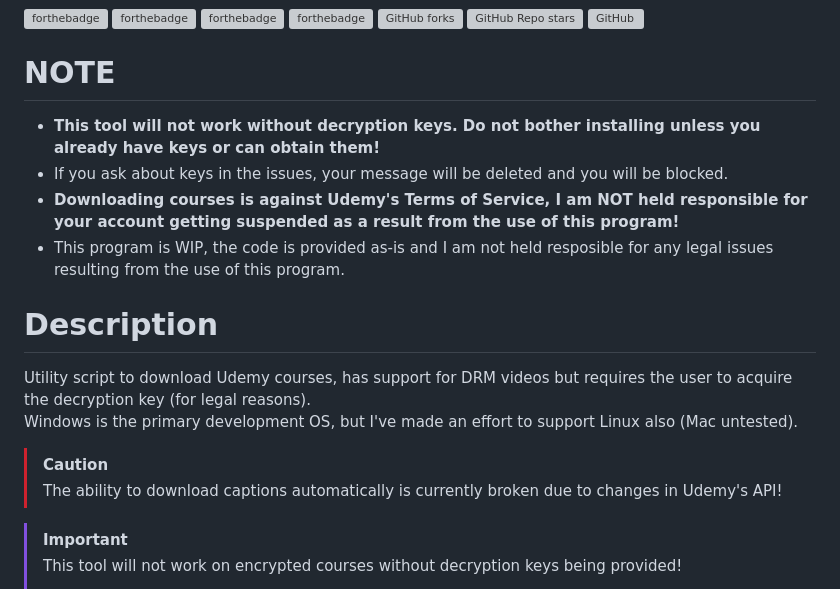
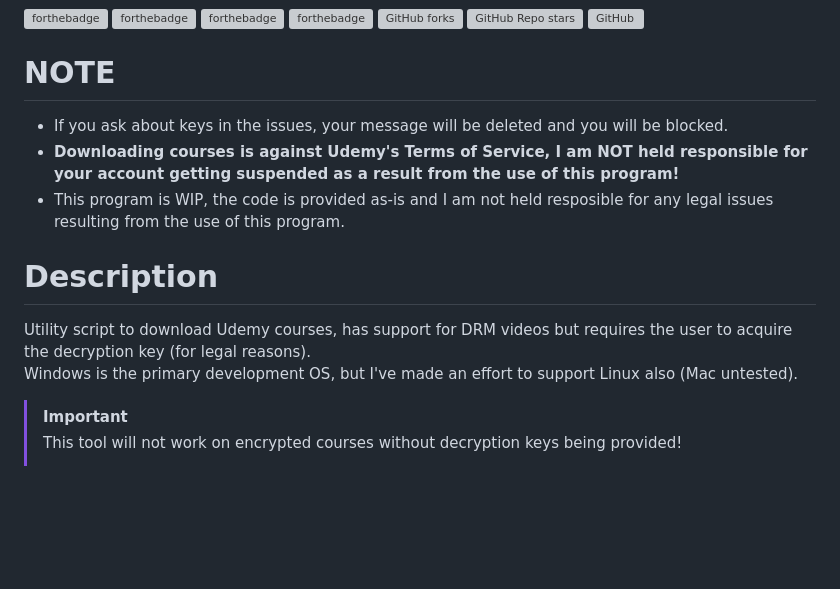
Before and after one commit to Puyodead1/udemy-downloader, a Markdown page: README.md, the part around the change. Drawn GitHub-style; blank space fills up the shorter version; grey boxes are pictures that could not be loaded.

```diff
--- a/README.md
+++ b/README.md
@@ -10,7 +10,6 @@
 
 # NOTE
 
--   **This tool will not work without decryption keys. Do not bother installing unless you already have keys or can obtain them!**
 -   If you ask about keys in the issues, your message will be deleted and you will be blocked.
 -   **Downloading courses is against Udemy's Terms of Service, I am NOT held responsible for your account getting suspended as a result from the use of this program!**
 -   This program is WIP, the code is provided as-is and I am not held resposible for any legal issues resulting from the use of this program.
@@ -19,9 +18,6 @@
 
 Utility script to download Udemy courses, has support for DRM videos but requires the user to acquire the decryption key (for legal reasons).<br>
 Windows is the primary development OS, but I've made an effort to support Linux also (Mac untested).
-
-> [!CAUTION]
-> The ability to download captions automatically is currently broken due to changes in Udemy's API!
 
 > [!IMPORTANT]
 > This tool will not work on encrypted courses without decryption keys being provided!
```
